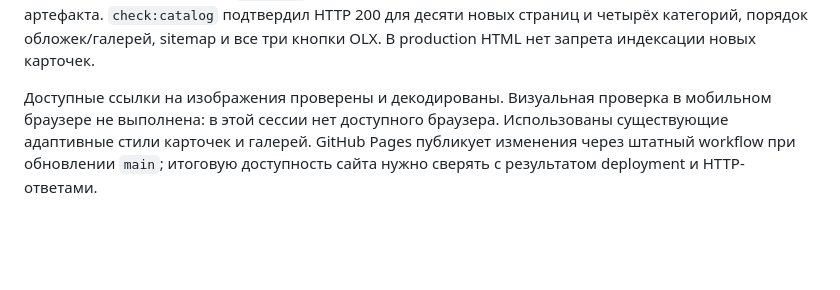
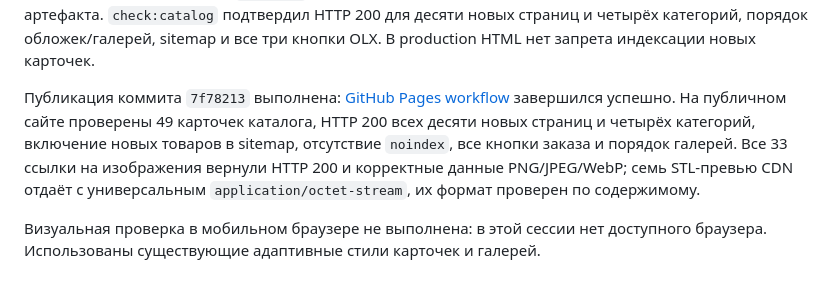
Before and after one commit to 4245877/3D-Drukarnya, a Markdown page: docs/CATALOG-PUBLICATION-2026-10-04.md, the part around the change. Rendered like a GitHub page; blank space fills up the shorter version.

Commit message:
Record successful live catalog verification

```diff
--- a/docs/CATALOG-PUBLICATION-2026-10-04.md
+++ b/docs/CATALOG-PUBLICATION-2026-10-04.md
@@ -14,4 +14,6 @@
 
 Проверки перед публикацией выполнены: `validate:data` — 49 товаров без ошибок и дублей; `prices:check` — расчётные цены совпадают, первоначальные ориентиры сохранены; `npm run check` — 0 ошибок и предупреждений; `npm test` — 77 тестов пройдены, включая production-сборку и проверку артефакта. `check:catalog` подтвердил HTTP 200 для десяти новых страниц и четырёх категорий, порядок обложек/галерей, sitemap и все три кнопки OLX. В production HTML нет запрета индексации новых карточек.
 
-Доступные ссылки на изображения проверены и декодированы. Визуальная проверка в мобильном браузере не выполнена: в этой сессии нет доступного браузера. Использованы существующие адаптивные стили карточек и галерей. GitHub Pages публикует изменения через штатный workflow при обновлении `main`; итоговую доступность сайта нужно сверять с результатом deployment и HTTP-ответами.
+Публикация коммита `7f78213` выполнена: [GitHub Pages workflow](https://github.com/4245877/3D-Drukarnya/actions/runs/37204746995) завершился успешно. На публичном сайте проверены 49 карточек каталога, HTTP 200 всех десяти новых страниц и четырёх категорий, включение новых товаров в sitemap, отсутствие `noindex`, все кнопки заказа и порядок галерей. Все 33 ссылки на изображения вернули HTTP 200 и корректные данные PNG/JPEG/WebP; семь STL-превью CDN отдаёт с универсальным `application/octet-stream`, их формат проверен по содержимому.
+
+Визуальная проверка в мобильном браузере не выполнена: в этой сессии нет доступного браузера. Использованы существующие адаптивные стили карточек и галерей.
```
